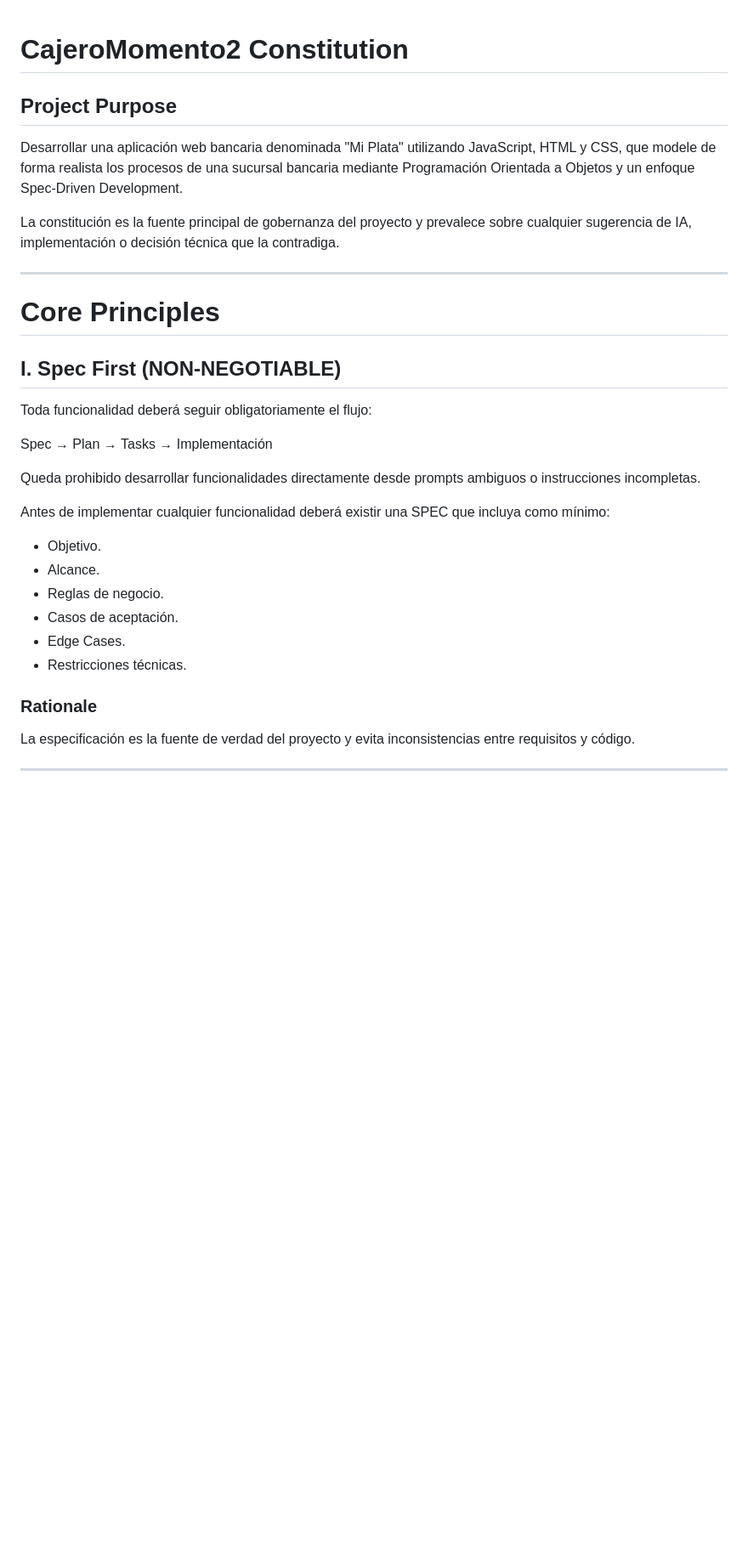
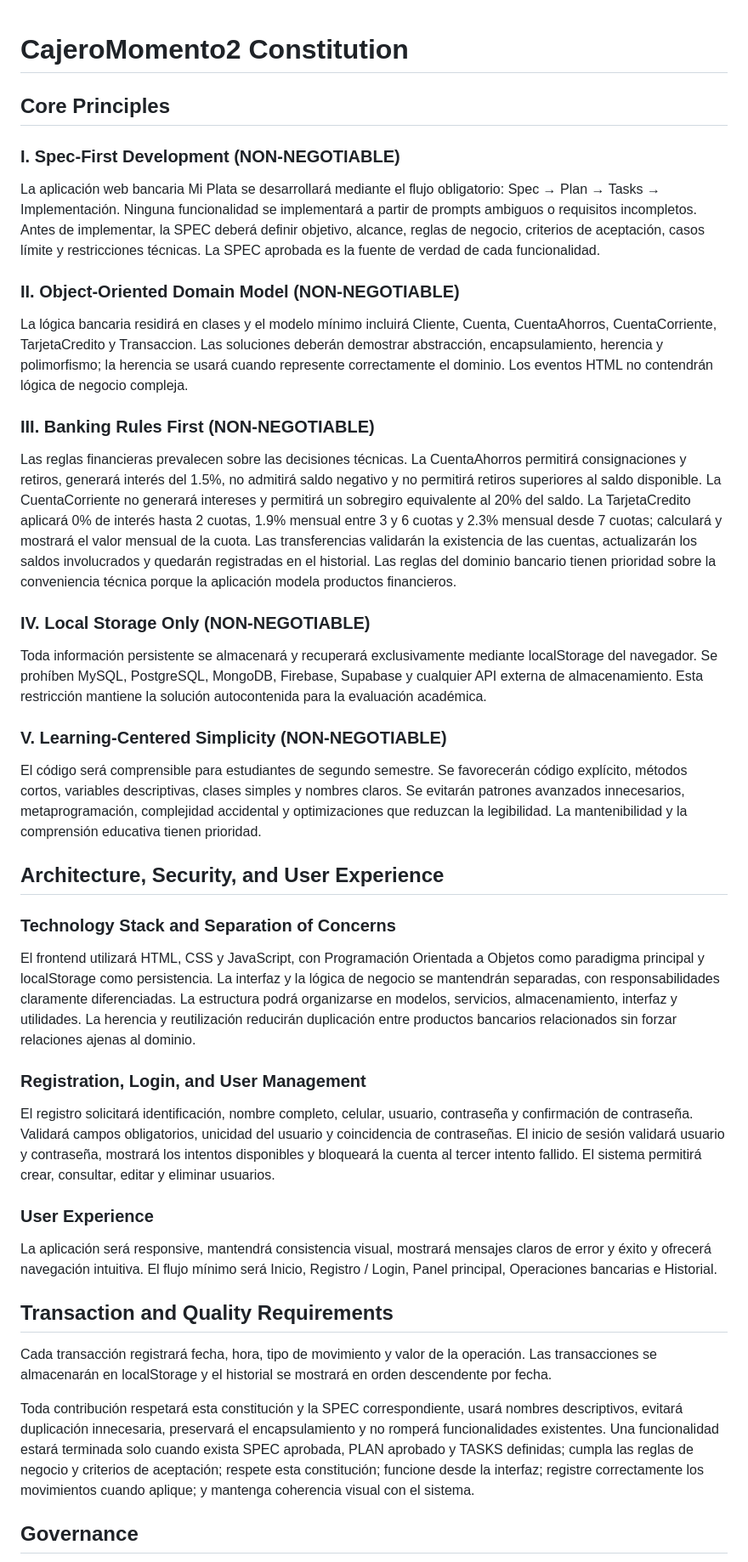
Before and after one commit to Malvandrew/CajeroMomento2, a Markdown page: .specify/memory/constitution.md, the part around one of its changes. Shown at 85% size. Drawn GitHub-style; blank space fills up the shorter version.

Commit message:
Configuración de la constitución con speckit-constitution coomand y las reglas definidas

```diff
--- a/.specify/memory/constitution.md
+++ b/.specify/memory/constitution.md
@@ -1,35 +1,92 @@
+<!--
+Sync Impact Report
+Version change: unversioned -> 1.0.0 (initial versioned baseline)
+Modified principles:
+- I. Spec First -> I. Spec-First Development (NON-NEGOTIABLE)
+- II. Object-Oriented Design -> II. Object-Oriented Domain Model (NON-NEGOTIABLE)
+- V. Simplicity for Learning -> V. Learning-Centered Simplicity (NON-NEGOTIABLE)
+Added sections: SemVer amendment policy and compliance review expectations under Governance
+Removed sections: None; prior requirements were reorganized under the active scaffold
+Follow-up TODOs: None
+-->
 # CajeroMomento2 Constitution
 
-## Project Purpose
+## Core Principles
 
-Desarrollar una aplicación web bancaria denominada "Mi Plata" utilizando JavaScript, HTML y CSS, que modele de forma realista los procesos de una sucursal bancaria mediante Programación Orientada a Objetos y un enfoque Spec-Driven Development.
+### I. Spec-First Development (NON-NEGOTIABLE)
+La aplicación web bancaria Mi Plata se desarrollará mediante el flujo obligatorio:
+Spec → Plan → Tasks → Implementación. Ninguna funcionalidad se implementará a partir
+de prompts ambiguos o requisitos incompletos. Antes de implementar, la SPEC deberá
+definir objetivo, alcance, reglas de negocio, criterios de aceptación, casos límite y
+restricciones técnicas. La SPEC aprobada es la fuente de verdad de cada funcionalidad.
 
-La constitución es la fuente principal de gobernanza del proyecto y prevalece sobre cualquier sugerencia de IA, implementación o decisión técnica que la contradiga.
+### II. Object-Oriented Domain Model (NON-NEGOTIABLE)
+La lógica bancaria residirá en clases y el modelo mínimo incluirá Cliente, Cuenta,
+CuentaAhorros, CuentaCorriente, TarjetaCredito y Transaccion. Las soluciones deberán
+demostrar abstracción, encapsulamiento, herencia y polimorfismo; la herencia se usará
+cuando represente correctamente el dominio. Los eventos HTML no contendrán lógica de
+negocio compleja.
 
----
+### III. Banking Rules First (NON-NEGOTIABLE)
+Las reglas financieras prevalecen sobre las decisiones técnicas. La CuentaAhorros
+permitirá consignaciones y retiros, generará interés del 1.5%, no admitirá saldo
+negativo y no permitirá retiros superiores al saldo disponible. La CuentaCorriente
+no generará intereses y permitirá un sobregiro equivalente al 20% del saldo. La
+TarjetaCredito aplicará 0% de interés hasta 2 cuotas, 1.9% mensual entre 3 y 6
+cuotas y 2.3% mensual desde 7 cuotas; calculará y mostrará el valor mensual de la
+cuota. Las transferencias validarán la existencia de las cuentas, actualizarán los
+saldos involucrados y quedarán registradas en el historial.
+Las reglas del dominio bancario tienen prioridad sobre la conveniencia técnica
+porque la aplicación modela productos financieros.
 
-# Core Principles
+### IV. Local Storage Only (NON-NEGOTIABLE)
+Toda información persistente se almacenará y recuperará exclusivamente mediante
+localStorage del navegador. Se prohíben MySQL, PostgreSQL, MongoDB, Firebase,
+Supabase y cualquier API externa de almacenamiento. Esta restricción mantiene la
+solución autocontenida para la evaluación académica.
 
-## I. Spec First (NON-NEGOTIABLE)
+### V. Learning-Centered Simplicity (NON-NEGOTIABLE)
+El código será comprensible para estudiantes de segundo semestre. Se favorecerán
+código explícito, métodos cortos, variables descriptivas, clases simples y nombres
+claros. Se evitarán patrones avanzados innecesarios, metaprogramación, complejidad
+accidental y optimizaciones que reduzcan la legibilidad. La mantenibilidad y la
+comprensión educativa tienen prioridad.
 
-Toda funcionalidad deberá seguir obligatoriamente el flujo:
+## Architecture, Security, and User Experience
 
-Spec → Plan → Tasks → Implementación
+### Technology Stack and Separation of Concerns
+El frontend utilizará HTML, CSS y JavaScript, con Programación Orientada a Objetos
+como paradigma principal y localStorage como persistencia. La interfaz y la lógica
+de negocio se mantendrán separadas, con responsabilidades claramente diferenciadas.
+La estructura podrá organizarse en modelos, servicios, almacenamiento, interfaz y
+utilidades. La herencia y reutilización reducirán duplicación entre productos
+bancarios relacionados sin forzar relaciones ajenas al dominio.
 
-Queda prohibido desarrollar funcionalidades directamente desde prompts ambiguos o instrucciones incompletas.
+### Registration, Login, and User Management
+El registro solicitará identificación, nombre completo, celular, usuario,
+contraseña y confirmación de contraseña. Validará campos obligatorios, unicidad del
+usuario y coincidencia de contraseñas. El inicio de sesión validará usuario y
+contraseña, mostrará los intentos disponibles y bloqueará la cuenta al tercer intento
+fallido. El sistema permitirá crear, consultar, editar y eliminar usuarios.
 
-Antes de implementar cualquier funcionalidad deberá existir una SPEC que incluya como mínimo:
+### User Experience
+La aplicación será responsive, mantendrá consistencia visual, mostrará mensajes
+claros de error y éxito y ofrecerá navegación intuitiva. El flujo mínimo será Inicio,
+Registro / Login, Panel principal, Operaciones bancarias e Historial.
 
-- Objetivo.
-- Alcance.
-- Reglas de negocio.
-- Casos de aceptación.
-- Edge Cases.
-- Restricciones técnicas.
+## Transaction and Quality Requirements
 
-### Rationale
+Cada transacción registrará fecha, hora, tipo de movimiento y valor de la operación.
+Las transacciones se almacenarán en localStorage y el historial se mostrará en orden
+descendente por fecha.
 
-La especificación es la fuente de verdad del proyecto y evita inconsistencias entre requisitos y código.
+Toda contribución respetará esta constitución y la SPEC correspondiente, usará
+nombres descriptivos, evitará duplicación innecesaria, preservará el encapsulamiento
+y no romperá funcionalidades existentes. Una funcionalidad estará terminada solo
+cuando exista SPEC aprobada, PLAN aprobado y TASKS definidas; cumpla las reglas de
+negocio y criterios de aceptación; respete esta constitución; funcione desde la
+interfaz; registre correctamente los movimientos cuando aplique; y mantenga
+coherencia visual con el sistema.
 
----
+## Governance
 
```
Also changed, not shown: other parts of .specify/memory/constitution.md (+38 -309 lines), Constitución.md (deleted, +0 -168 lines).
